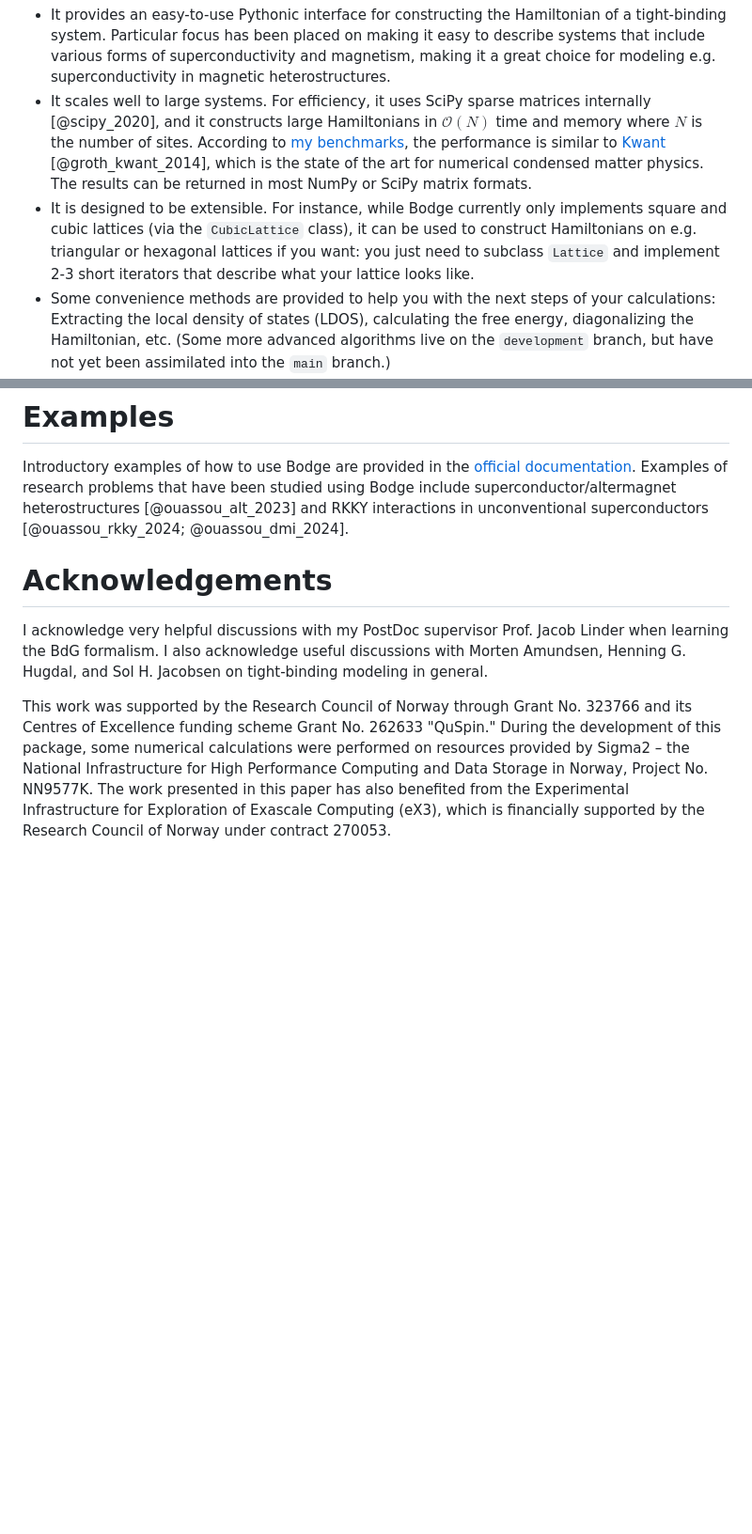
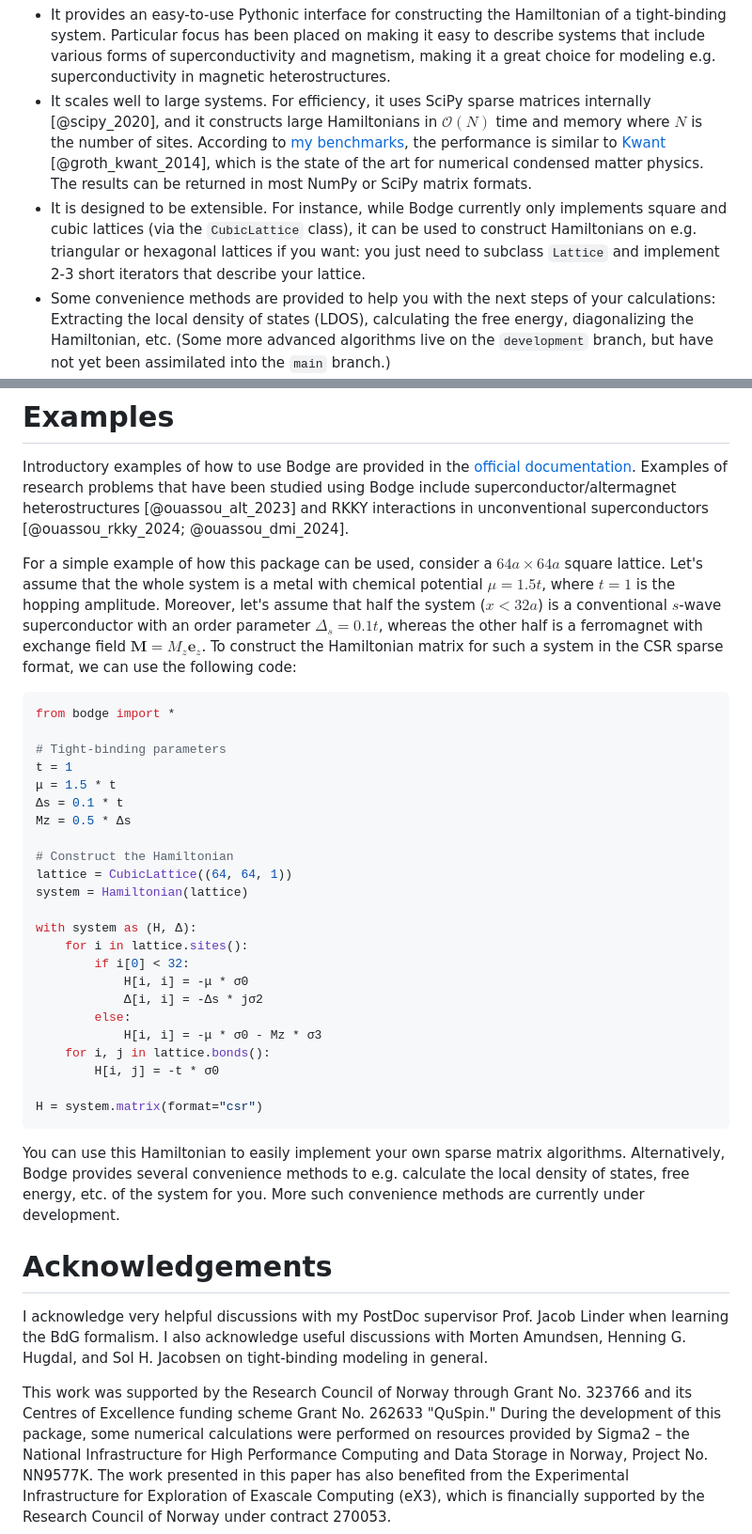
Before and after one commit to jabirali/bodge, a Markdown page: paper.md, 2 parts joined by grey strips. Shown: that part at 94% size. Rendered like a GitHub page; blank space fills up the shorter version.

Commit message:
paper: add examples

````diff
--- a/paper.md
+++ b/paper.md
@@ -38,7 +38,7 @@ To do anything useful with that Hamiltonian *on a computer*, however, you typica
 
 - It provides an easy-to-use Pythonic interface for constructing the Hamiltonian of a tight-binding system. Particular focus has been placed on making it easy to describe systems that include various forms of superconductivity and magnetism, making it a great choice for modeling e.g. superconductivity in magnetic heterostructures.
 - It scales well to large systems. For efficiency, it uses SciPy sparse matrices internally [@scipy_2020], and it constructs large Hamiltonians in $\mathcal{O}(N)$ time and memory where $N$ is the number of sites. According to [my benchmarks](https://jabirali.github.io/bodge/tutorial.html#numerical-details), the performance is similar to [Kwant](https://kwant-project.org/) [@groth_kwant_2014], which is the state of the art for numerical condensed matter physics. The results can be returned in most NumPy or SciPy matrix formats.
-- It is designed to be extensible. For instance, while Bodge currently only implements square and cubic lattices (via the `CubicLattice` class), it can be used to construct Hamiltonians on e.g. triangular or hexagonal lattices if you want: you just need to subclass `Lattice` and implement 2-3 short iterators that describe what your lattice looks like.
+- It is designed to be extensible. For instance, while Bodge currently only implements square and cubic lattices (via the `CubicLattice` class), it can be used to construct Hamiltonians on e.g. triangular or hexagonal lattices if you want: you just need to subclass `Lattice` and implement 2-3 short iterators that describe your lattice.
 - Some convenience methods are provided to help you with the next steps of your calculations: Extracting the local density of states (LDOS), calculating the free energy, diagonalizing the Hamiltonian, etc. (Some more advanced algorithms live on the `development` branch, but have not yet been assimilated into the `main` branch.)
 - The code itself follows modern software development practices: Full test coverage with continuous integration (via `pytest`), fast runtime type checking (via `beartype`), and PEP-8 compliance (via `black`).
 
@@ -48,6 +48,34 @@ There are two main alternatives that arguably fill a similar niche to Bodge: Kwa
 
 Introductory examples of how to use Bodge are provided in the [official documentation](https://jabirali.github.io/bodge/). Examples of research problems that have been studied using Bodge include superconductor/altermagnet heterostructures [@ouassou_alt_2023] and RKKY interactions in unconventional superconductors [@ouassou_rkky_2024; @ouassou_dmi_2024].
 
+For a simple example of how this package can be used, consider a $64a\times64a$ square lattice. Let's assume that the whole system is a metal with chemical potential $\mu = 1.5t$, where $t=1$ is the hopping amplitude. Moreover, let's assume that half the system ($x < 32a$) is a conventional $s$-wave superconductor with an order parameter $\Delta_s = 0.1t$, whereas the other half is a ferromagnet with exchange field $\mathbf{M} = M_z \mathbf{e}_z$. To construct the Hamiltonian matrix for such a system in the CSR sparse format, we can use the following code:
+```python
+from bodge import *
+
+# Tight-binding parameters
+t = 1
+μ = 1.5 * t
+Δs = 0.1 * t
+Mz = 0.5 * Δs
+
+# Construct the Hamiltonian
+lattice = CubicLattice((64, 64, 1))
+system = Hamiltonian(lattice)
+
+with system as (H, Δ):
+    for i in lattice.sites():
+        if i[0] < 32:
+            H[i, i] = -μ * σ0
+            Δ[i, i] = -Δs * jσ2
+        else:
+            H[i, i] = -μ * σ0 - Mz * σ3
+    for i, j in lattice.bonds():
+        H[i, j] = -t * σ0
+
+H = system.matrix(format="csr")
+```
+You can use this Hamiltonian to easily implement your own sparse matrix algorithms. Alternatively, Bodge provides several convenience methods to e.g. calculate the local density of states, free energy, etc. of the system for you. More such convenience methods are currently under development.
+
 # Acknowledgements
 
 I acknowledge very helpful discussions with my PostDoc supervisor Prof. Jacob Linder when learning the BdG formalism. I also acknowledge useful discussions with Morten Amundsen, Henning G. Hugdal, and Sol H. Jacobsen on tight-binding modeling in general.
````
